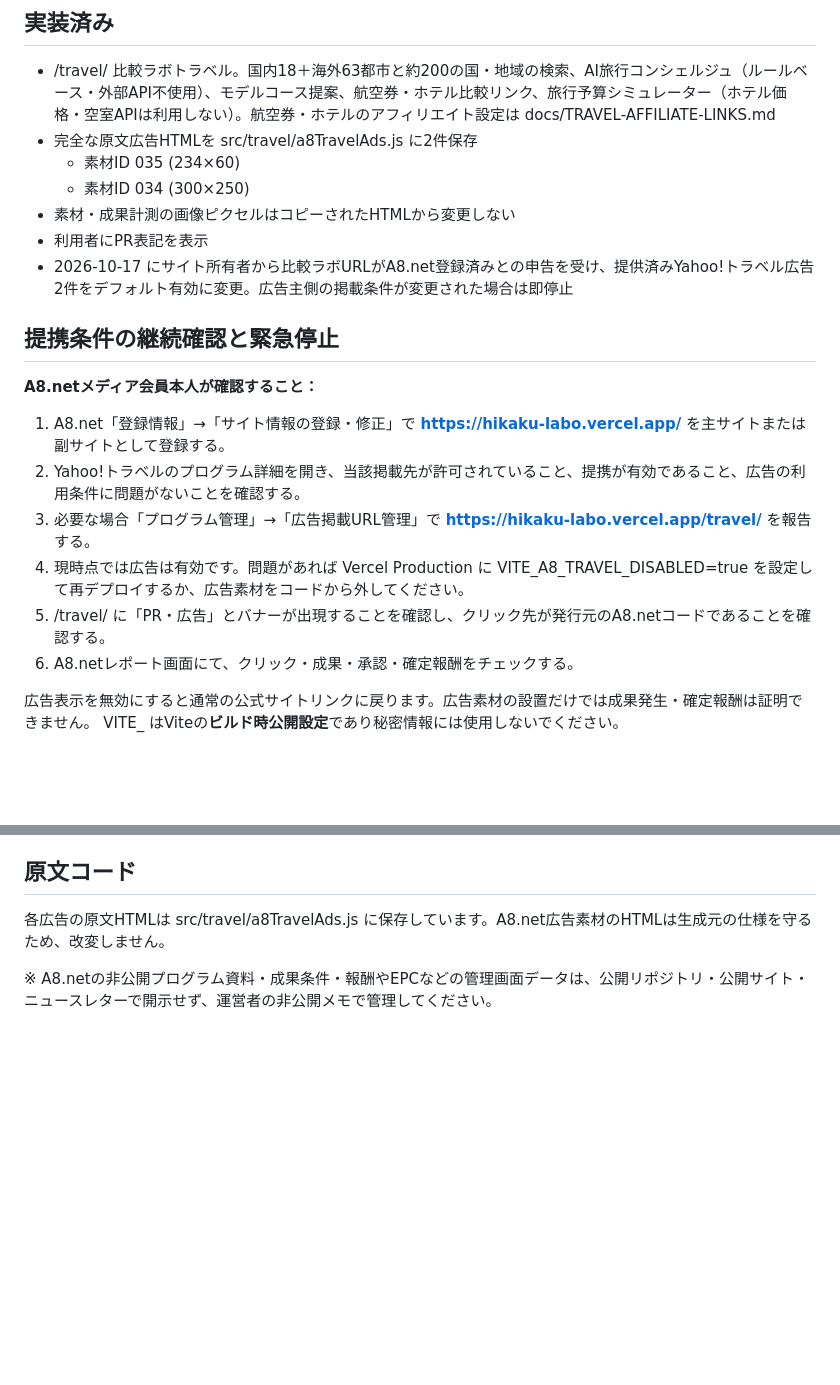
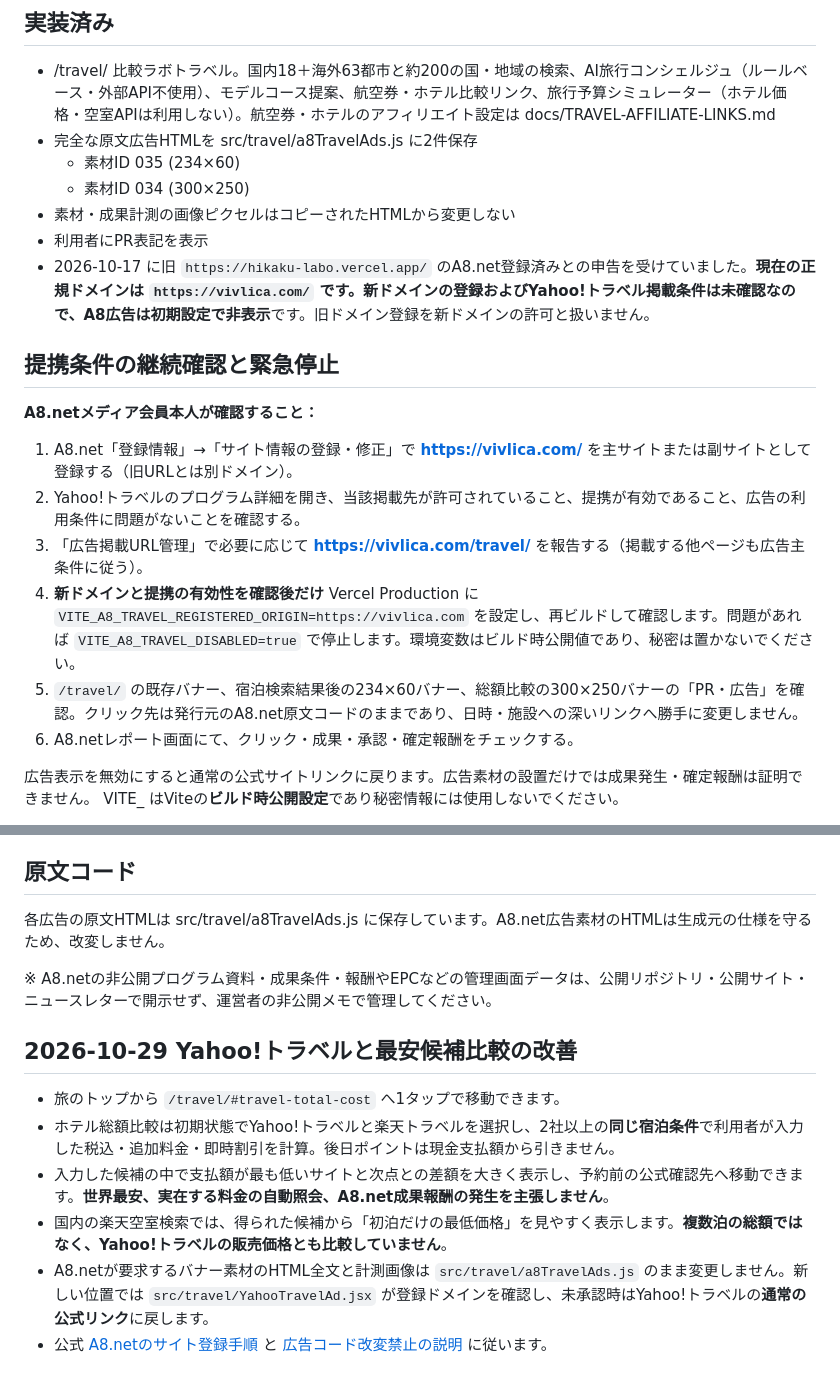
Before and after one commit to ka1tetsu/hikaku-labo, a Markdown page: docs/YAHOO-TRAVEL-A8.md, 2 parts joined by grey strips. Drawn GitHub-style; blank space fills up the shorter version.

Commit message:
docs(travel): correct stale A8 approved-origin claims and document compliant Yahoo vs competitors cheapest flow

```diff
--- a/docs/YAHOO-TRAVEL-A8.md
+++ b/docs/YAHOO-TRAVEL-A8.md
@@ -8,17 +8,17 @@
   - 素材ID 034 (300×250)
 - 素材・成果計測の画像ピクセルはコピーされたHTMLから変更しない
 - 利用者にPR表記を表示
-- 2026-10-17 にサイト所有者から比較ラボURLがA8.net登録済みとの申告を受け、提供済みYahoo!トラベル広告2件をデフォルト有効に変更。広告主側の掲載条件が変更された場合は即停止
+- 2026-10-17 に旧 `https://hikaku-labo.vercel.app/` のA8.net登録済みとの申告を受けていました。**現在の正規ドメインは `https://vivlica.com/` です。新ドメインの登録およびYahoo!トラベル掲載条件は未確認なので、A8広告は初期設定で非表示**です。旧ドメイン登録を新ドメインの許可と扱いません。
 
 ## 提携条件の継続確認と緊急停止
 
 **A8.netメディア会員本人が確認すること：**
 
-1. A8.net「登録情報」→「サイト情報の登録・修正」で **https://hikaku-labo.vercel.app/** を主サイトまたは副サイトとして登録する。
+1. A8.net「登録情報」→「サイト情報の登録・修正」で **https://vivlica.com/** を主サイトまたは副サイトとして登録する（旧URLとは別ドメイン）。
 2. Yahoo!トラベルのプログラム詳細を開き、当該掲載先が許可されていること、提携が有効であること、広告の利用条件に問題がないことを確認する。
-3. 必要な場合「プログラム管理」→「広告掲載URL管理」で **https://hikaku-labo.vercel.app/travel/** を報告する。
-4. 現時点では広告は有効です。問題があれば Vercel Production に VITE_A8_TRAVEL_DISABLED=true を設定して再デプロイするか、広告素材をコードから外してください。
-5. /travel/ に「PR・広告」とバナーが出現することを確認し、クリック先が発行元のA8.netコードであることを確認する。
+3. 「広告掲載URL管理」で必要に応じて **https://vivlica.com/travel/** を報告する（掲載する他ページも広告主条件に従う）。
+4. **新ドメインと提携の有効性を確認後だけ** Vercel Production に `VITE_A8_TRAVEL_REGISTERED_ORIGIN=https://vivlica.com` を設定し、再ビルドして確認します。問題があれば `VITE_A8_TRAVEL_DISABLED=true` で停止します。環境変数はビルド時公開値であり、秘密は置かないでください。
+5. `/travel/` の既存バナー、宿泊検索結果後の234×60バナー、総額比較の300×250バナーの「PR・広告」を確認。クリック先は発行元のA8.net原文コードのままであり、日時・施設への深いリンクへ勝手に変更しません。
 6. A8.netレポート画面にて、クリック・成果・承認・確定報酬をチェックする。
 
 広告表示を無効にすると通常の公式サイトリンクに戻ります。広告素材の設置だけでは成果発生・確定報酬は証明できません。
@@ -47,3 +47,12 @@ node --test tests/travel.test.mjs で計算機と広告表示ゲートをテス
 各広告の原文HTMLは src/travel/a8TravelAds.js に保存しています。A8.net広告素材のHTMLは生成元の仕様を守るため、改変しません。
 
 ※ A8.netの非公開プログラム資料・成果条件・報酬やEPCなどの管理画面データは、公開リポジトリ・公開サイト・ニュースレターで開示せず、運営者の非公開メモで管理してください。
+
+## 2026-10-29 Yahoo!トラベルと最安候補比較の改善
+
+- 旅のトップから `/travel/#travel-total-cost` へ1タップで移動できます。
+- ホテル総額比較は初期状態でYahoo!トラベルと楽天トラベルを選択し、2社以上の**同じ宿泊条件**で利用者が入力した税込・追加料金・即時割引を計算。後日ポイントは現金支払額から引きません。
+- 入力した候補の中で支払額が最も低いサイトと次点との差額を大きく表示し、予約前の公式確認先へ移動できます。**世界最安、実在する料金の自動照会、A8.net成果報酬の発生を主張しません**。
+- 国内の楽天空室検索では、得られた候補から「初泊だけの最低価格」を見やすく表示します。**複数泊の総額ではなく、Yahoo!トラベルの販売価格とも比較していません**。
+- A8.netが要求するバナー素材のHTML全文と計測画像は `src/travel/a8TravelAds.js` のまま変更しません。新しい位置では `src/travel/YahooTravelAd.jsx` が登録ドメインを確認し、未承認時はYahoo!トラベルの**通常の公式リンク**に戻します。
+- 公式 [A8.netのサイト登録手順](https://support.a8.net/a8/as/faq/manual/change_registration_info.php) と [広告コード改変禁止の説明](https://support.a8.net/a8/as/faq/2025/post_2598.html) に従います。
```
